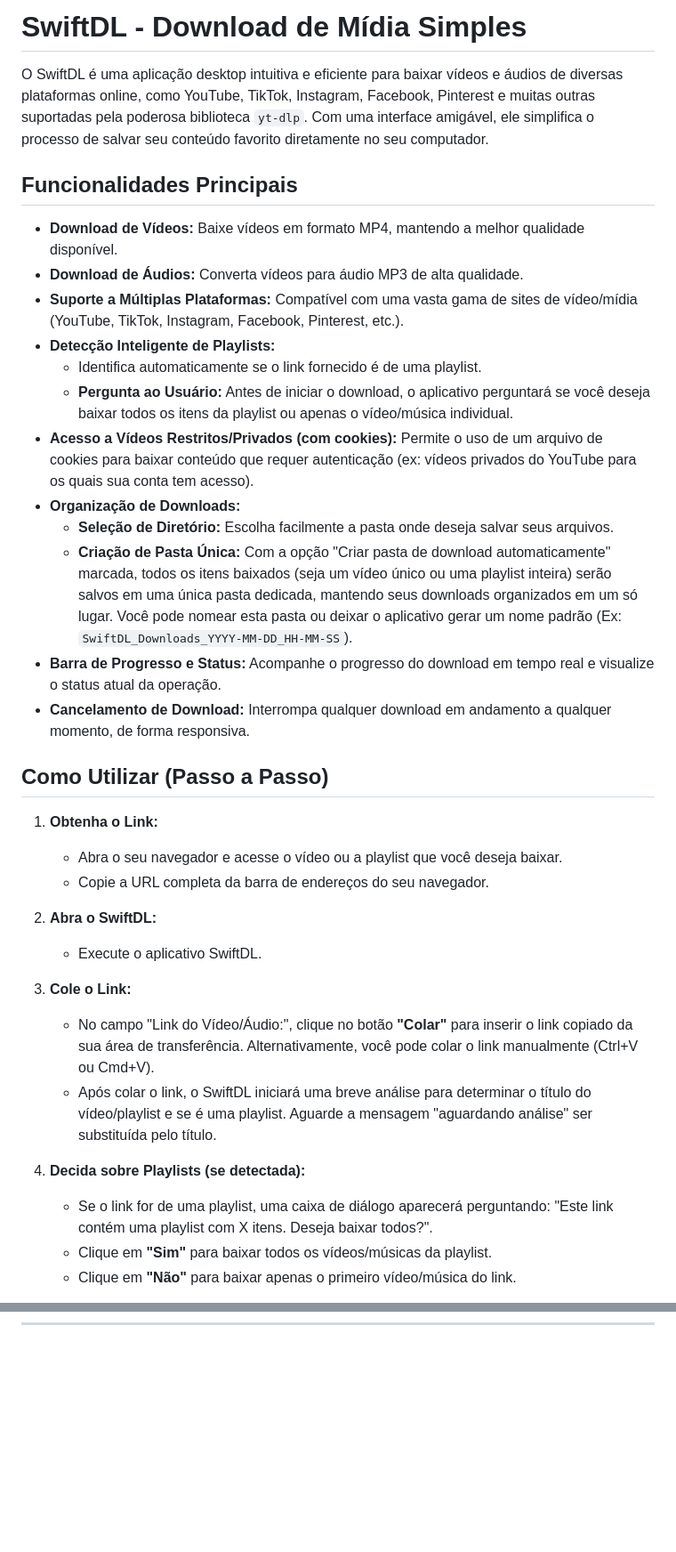
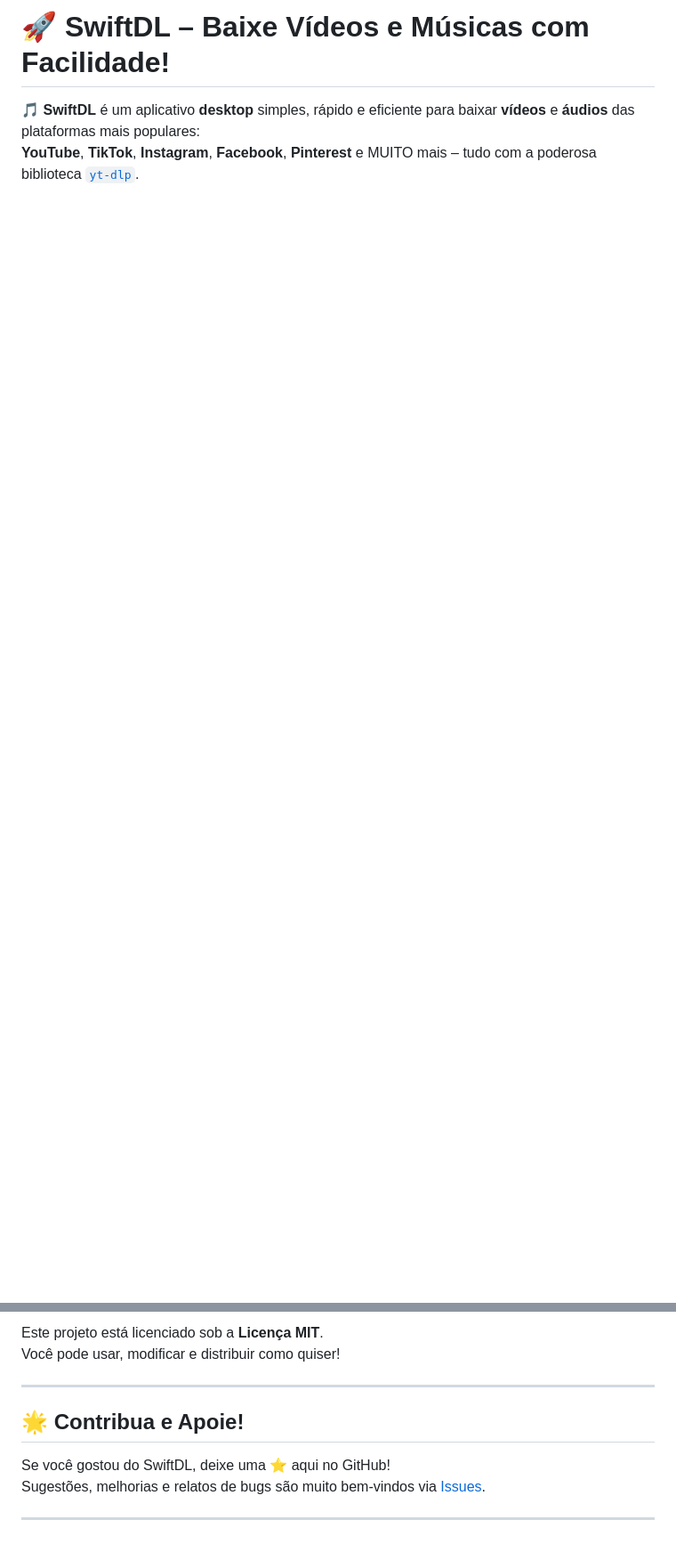
Before and after one commit to ArthurFelipe27/SwiftDL, a Markdown page: README.md, 2 parts joined by grey strips. Shown at 89% size. Rendered like a GitHub page; blank space fills up the shorter version.

```diff
--- a/README.md
+++ b/README.md
@@ -1,37 +1,5 @@
-# SwiftDL - Download de Mídia Simples
+# 🚀 SwiftDL – Baixe Vídeos e Músicas com Facilidade!
 
-O SwiftDL é uma aplicação desktop intuitiva e eficiente para baixar vídeos e áudios de diversas plataformas online, como YouTube, TikTok, Instagram, Facebook, Pinterest e muitas outras suportadas pela poderosa biblioteca `yt-dlp`. Com uma interface amigável, ele simplifica o processo de salvar seu conteúdo favorito diretamente no seu computador.
+🎵 **SwiftDL** é um aplicativo **desktop** simples, rápido e eficiente para baixar **vídeos** e **áudios** das plataformas mais populares:
+**YouTube**, **TikTok**, **Instagram**, **Facebook**, **Pinterest** e MUITO mais – tudo com a poderosa biblioteca [`yt-dlp`](https://github.com/yt-dlp/yt-dlp).
 
-## Funcionalidades Principais
-
-* **Download de Vídeos:** Baixe vídeos em formato MP4, mantendo a melhor qualidade disponível.
-* **Download de Áudios:** Converta vídeos para áudio MP3 de alta qualidade.
-* **Suporte a Múltiplas Plataformas:** Compatível com uma vasta gama de sites de vídeo/mídia (YouTube, TikTok, Instagram, Facebook, Pinterest, etc.).
-* **Detecção Inteligente de Playlists:**
-    * Identifica automaticamente se o link fornecido é de uma playlist.
-    * **Pergunta ao Usuário:** Antes de iniciar o download, o aplicativo perguntará se você deseja baixar todos os itens da playlist ou apenas o vídeo/música individual.
-* **Acesso a Vídeos Restritos/Privados (com cookies):** Permite o uso de um arquivo de cookies para baixar conteúdo que requer autenticação (ex: vídeos privados do YouTube para os quais sua conta tem acesso).
-* **Organização de Downloads:**
-    * **Seleção de Diretório:** Escolha facilmente a pasta onde deseja salvar seus arquivos.
-    * **Criação de Pasta Única:** Com a opção "Criar pasta de download automaticamente" marcada, todos os itens baixados (seja um vídeo único ou uma playlist inteira) serão salvos em uma única pasta dedicada, mantendo seus downloads organizados em um só lugar. Você pode nomear esta pasta ou deixar o aplicativo gerar um nome padrão (Ex: `SwiftDL_Downloads_YYYY-MM-DD_HH-MM-SS`).
-* **Barra de Progresso e Status:** Acompanhe o progresso do download em tempo real e visualize o status atual da operação.
-* **Cancelamento de Download:** Interrompa qualquer download em andamento a qualquer momento, de forma responsiva.
-
-## Como Utilizar (Passo a Passo)
-
-1.  **Obtenha o Link:**
-    * Abra o seu navegador e acesse o vídeo ou a playlist que você deseja baixar.
-    * Copie a URL completa da barra de endereços do seu navegador.
-
-2.  **Abra o SwiftDL:**
-    * Execute o aplicativo SwiftDL.
-
-3.  **Cole o Link:**
-    * No campo "Link do Vídeo/Áudio:", clique no botão **"Colar"** para inserir o link copiado da sua área de transferência. Alternativamente, você pode colar o link manualmente (Ctrl+V ou Cmd+V).
-    * Após colar o link, o SwiftDL iniciará uma breve análise para determinar o título do vídeo/playlist e se é uma playlist. Aguarde a mensagem "aguardando análise" ser substituída pelo título.
-
-4.  **Decida sobre Playlists (se detectada):**
-    * Se o link for de uma playlist, uma caixa de diálogo aparecerá perguntando: "Este link contém uma playlist com X itens. Deseja baixar todos?".
-    * Clique em **"Sim"** para baixar todos os vídeos/músicas da playlist.
-    * Clique em **"Não"** para baixar apenas o primeiro vídeo/música do link.
-
@@ -93,0 +82,11 @@ Este projeto está licenciado sob a Licença MIT.
+Este projeto está licenciado sob a **Licença MIT**.
+Você pode usar, modificar e distribuir como quiser!
+
+---
+
+## 🌟 Contribua e Apoie!
+
+Se você gostou do SwiftDL, deixe uma ⭐ aqui no GitHub!
+Sugestões, melhorias e relatos de bugs são muito bem-vindos via [Issues](https://github.com/seuusuario/seurepo/issues).
+
+---
```
Also changed, not shown: other parts of README.md (+74 -54 lines).
